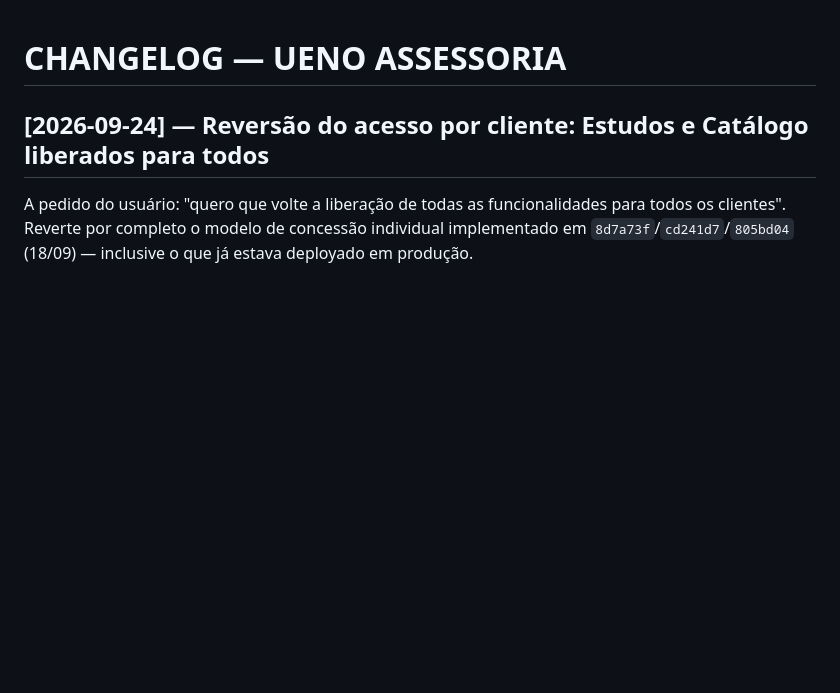
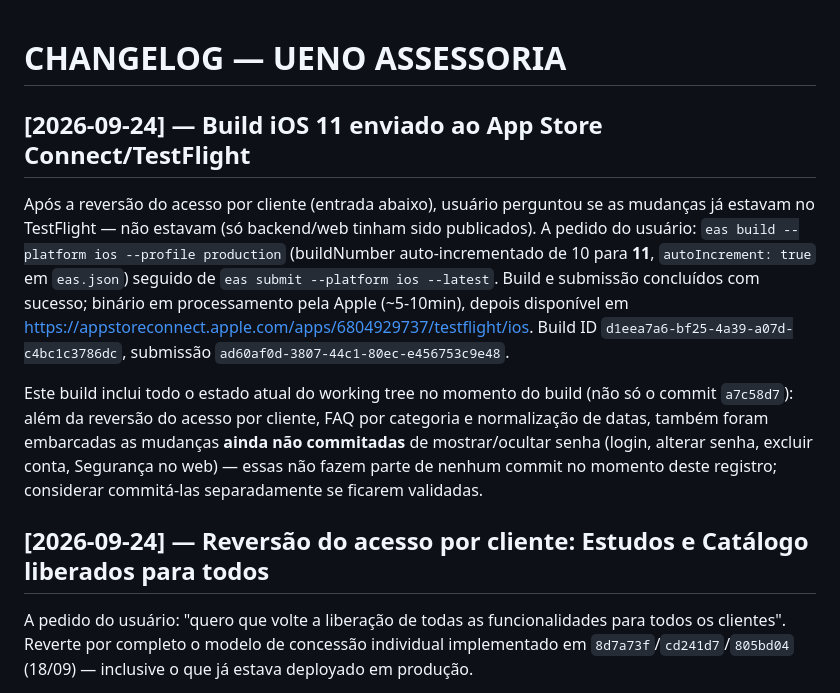
Before and after one commit to hayamadigital/uenoassessoria, a Markdown page: CHANGELOG.md, the part around the change. GitHub-like rendering; blank space fills up the shorter version.

```diff
--- a/CHANGELOG.md
+++ b/CHANGELOG.md
@@ -1,4 +1,10 @@
 # CHANGELOG — UENO ASSESSORIA
+
+## [2026-09-24] — Build iOS 11 enviado ao App Store Connect/TestFlight
+
+Após a reversão do acesso por cliente (entrada abaixo), usuário perguntou se as mudanças já estavam no TestFlight — não estavam (só backend/web tinham sido publicados). A pedido do usuário: `eas build --platform ios --profile production` (buildNumber auto-incrementado de 10 para **11**, `autoIncrement: true` em `eas.json`) seguido de `eas submit --platform ios --latest`. Build e submissão concluídos com sucesso; binário em processamento pela Apple (~5-10min), depois disponível em https://appstoreconnect.apple.com/apps/6804929737/testflight/ios. Build ID `d1eea7a6-bf25-4a39-a07d-c4bc1c3786dc`, submissão `ad60af0d-3807-44c1-80ec-e456753c9e48`.
+
+Este build inclui todo o estado atual do working tree no momento do build (não só o commit `a7c58d7`): além da reversão do acesso por cliente, FAQ por categoria e normalização de datas, também foram embarcadas as mudanças **ainda não commitadas** de mostrar/ocultar senha (login, alterar senha, excluir conta, Segurança no web) — essas não fazem parte de nenhum commit no momento deste registro; considerar commitá-las separadamente se ficarem validadas.
 
 ## [2026-09-24] — Reversão do acesso por cliente: Estudos e Catálogo liberados para todos
 
```
Also changed, not shown: HANDOFF.md (+6 -0 lines).
